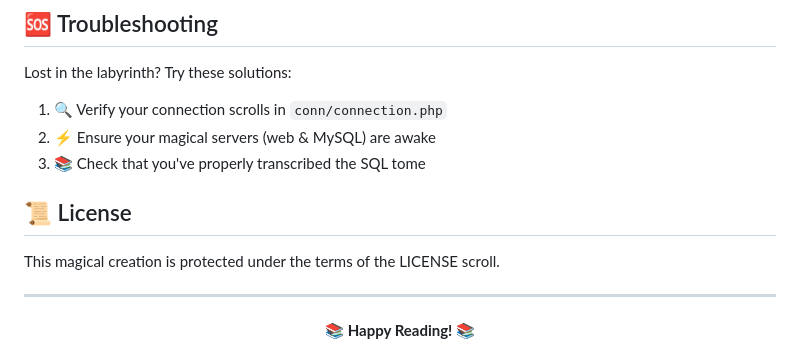
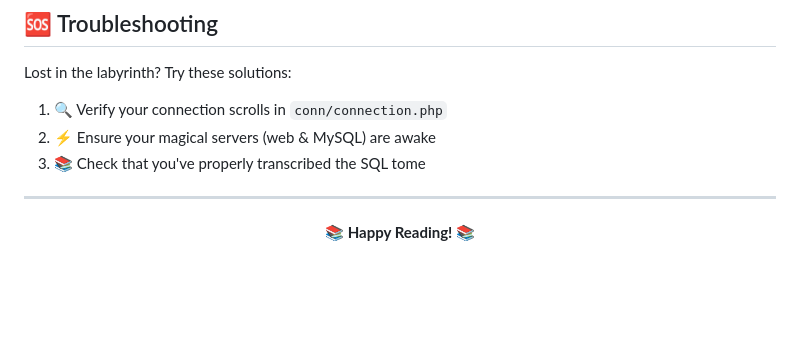
Before and after one commit to Sterling-Coder/Booken, a Markdown page: README.md, the part around one of its changes. Drawn GitHub-style; blank space fills up the shorter version.

```diff
--- a/README.md
+++ b/README.md
@@ -113,10 +113,6 @@ Lost in the labyrinth? Try these solutions:
 2. ⚡ Ensure your magical servers (web & MySQL) are awake
 3. 📚 Check that you've properly transcribed the SQL tome
 
-## 📜 License
-
-This magical creation is protected under the terms of the LICENSE scroll.
-
 ---
 
 <p align="center">📚 <b>Happy Reading!</b> 📚</p>
```
Also changed, not shown: other parts of README.md (+5 -5 lines).
